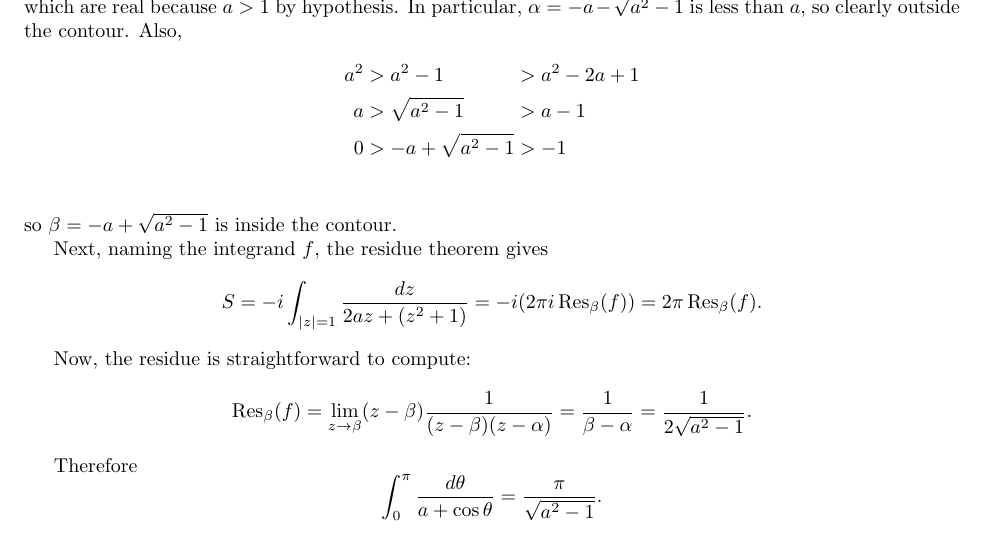
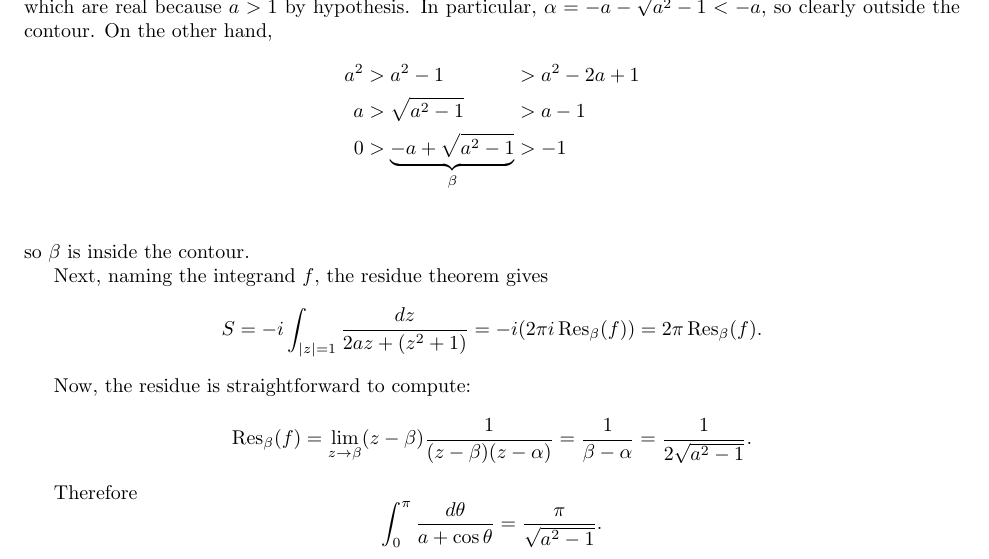
Before and after one commit to peterkagey/GraduateSchool, a LaTeX document (quals/complex_analysis/2014_fall.tex): part of page 2 of 5, cut so that both start at the same text. Compiled offline with pdfLaTeX.

Commit message:
Add underbrace to clarify variables.

```diff
--- a/quals/complex_analysis/2014_fall.tex
+++ b/quals/complex_analysis/2014_fall.tex
@@ -51,12 +51,12 @@
     \alpha &= -a - \sqrt{a^2 - 1}\\
     \beta &= -a + \sqrt{a^2 - 1}
   \end{align*} which are real because $a > 1$ by hypothesis. In particular,
-  $\alpha = -a - \sqrt{a^2 - 1}$ is less than $a$, so clearly outside the contour.
-  Also, \begin{alignat*}{2}
+  $\alpha = -a - \sqrt{a^2 - 1} < -a$, so clearly outside the contour.
+  On the other hand, \begin{alignat*}{2}
     a^2 &> a^2 - 1      &&> a^2 - 2a + 1 \\
     a &> \sqrt{a^2 - 1} &&> a - 1 \\
-    0 &> -a + \sqrt{a^2 - 1} &&> -1 \\
-  \end{alignat*} so $\beta = -a + \sqrt{a^2 - 1}$ is inside the contour.
+    0 &> \underbrace{-a + \sqrt{a^2 - 1}}_\beta &&> -1 \\
+  \end{alignat*} so $\beta$ is inside the contour.
 
   Next, naming the integrand $f$, the residue theorem gives \[
     S = -i\int_{|z| = 1} \frac{dz}{2az + \left(z^2 + 1\right)} = -i(2\pi i \operatorname{Res}_\beta(f)) = 2\pi \operatorname{Res}_\beta(f).
```
Also changed, not shown: quals/complex_analysis/2014_fall.pdf.
